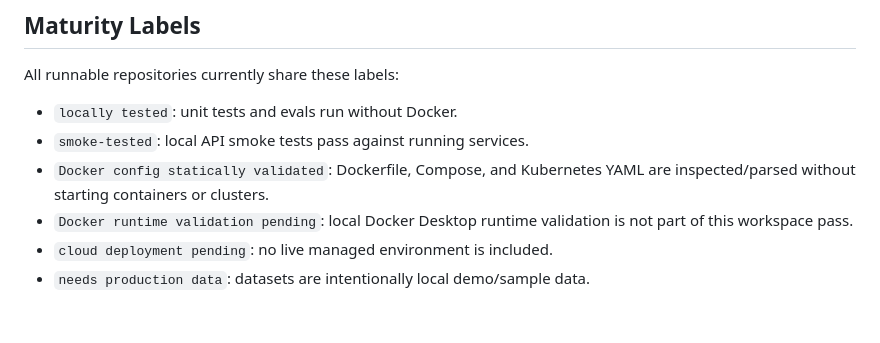
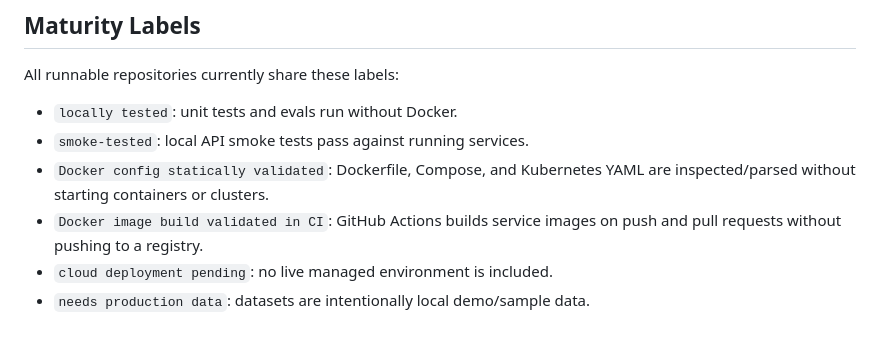
Before and after one commit to Adityansh-Chand/ai-engineering-portfolio, a Markdown page: docs/PROJECT_COMPARISON.md, the part around the change. Drawn GitHub-style.

```diff
--- a/docs/PROJECT_COMPARISON.md
+++ b/docs/PROJECT_COMPARISON.md
@@ -33,7 +33,7 @@ All runnable repositories currently share these labels:
 - `smoke-tested`: local API smoke tests pass against running services.
 - `Docker config statically validated`: Dockerfile, Compose, and Kubernetes YAML
   are inspected/parsed without starting containers or clusters.
-- `Docker runtime validation pending`: local Docker Desktop runtime validation is
-  not part of this workspace pass.
+- `Docker image build validated in CI`: GitHub Actions builds service images on
+  push and pull requests without pushing to a registry.
 - `cloud deployment pending`: no live managed environment is included.
 - `needs production data`: datasets are intentionally local demo/sample data.
```
Also changed, not shown: DEMO.md (+6 -6 lines), README.md (+15 -14 lines).
